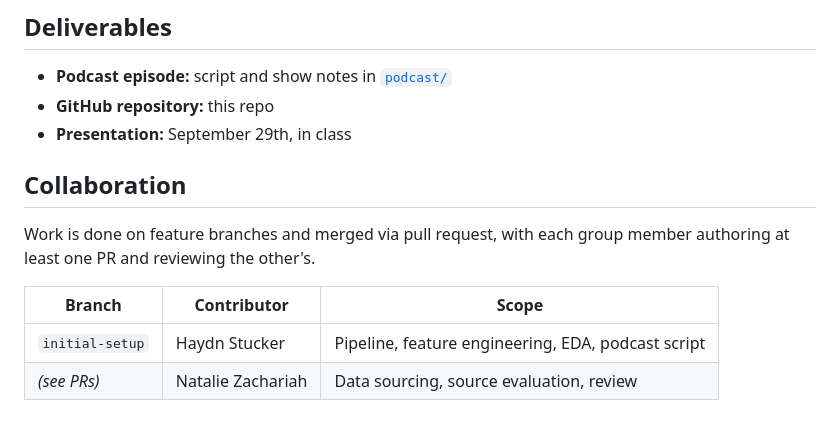
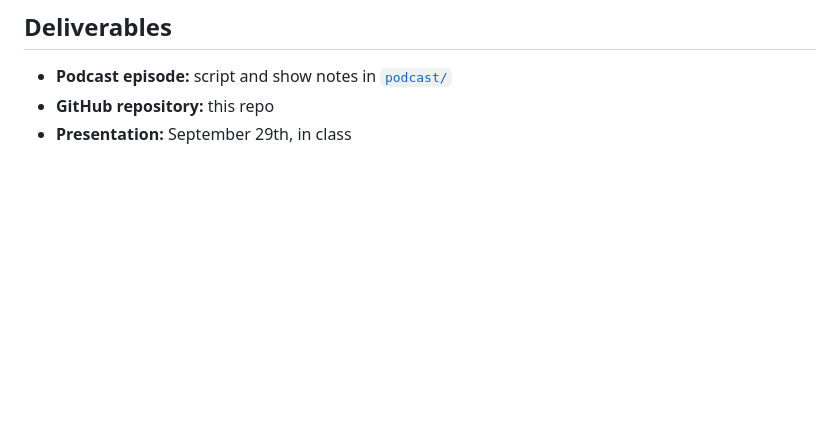
Before and after one commit to haydn-s/sourcing-data-project-1, a Markdown page: README.md, the part around the change. Drawn GitHub-style; blank space fills up the shorter version.

Commit message:
removed "collaboration" section from README.md

```diff
--- a/README.md
+++ b/README.md
@@ -277,13 +277,3 @@ financial advice.
 - **Podcast episode:** script and show notes in [`podcast/`](podcast/)
 - **GitHub repository:** this repo
 - **Presentation:** September 29th, in class
-
-## Collaboration
-
-Work is done on feature branches and merged via pull request, with each group
-member authoring at least one PR and reviewing the other's.
-
-| Branch | Contributor | Scope |
-|---|---|---|
-| `initial-setup` | Haydn Stucker | Pipeline, feature engineering, EDA, podcast script |
-| _(see PRs)_ | Natalie Zachariah | Data sourcing, source evaluation, review |
```
